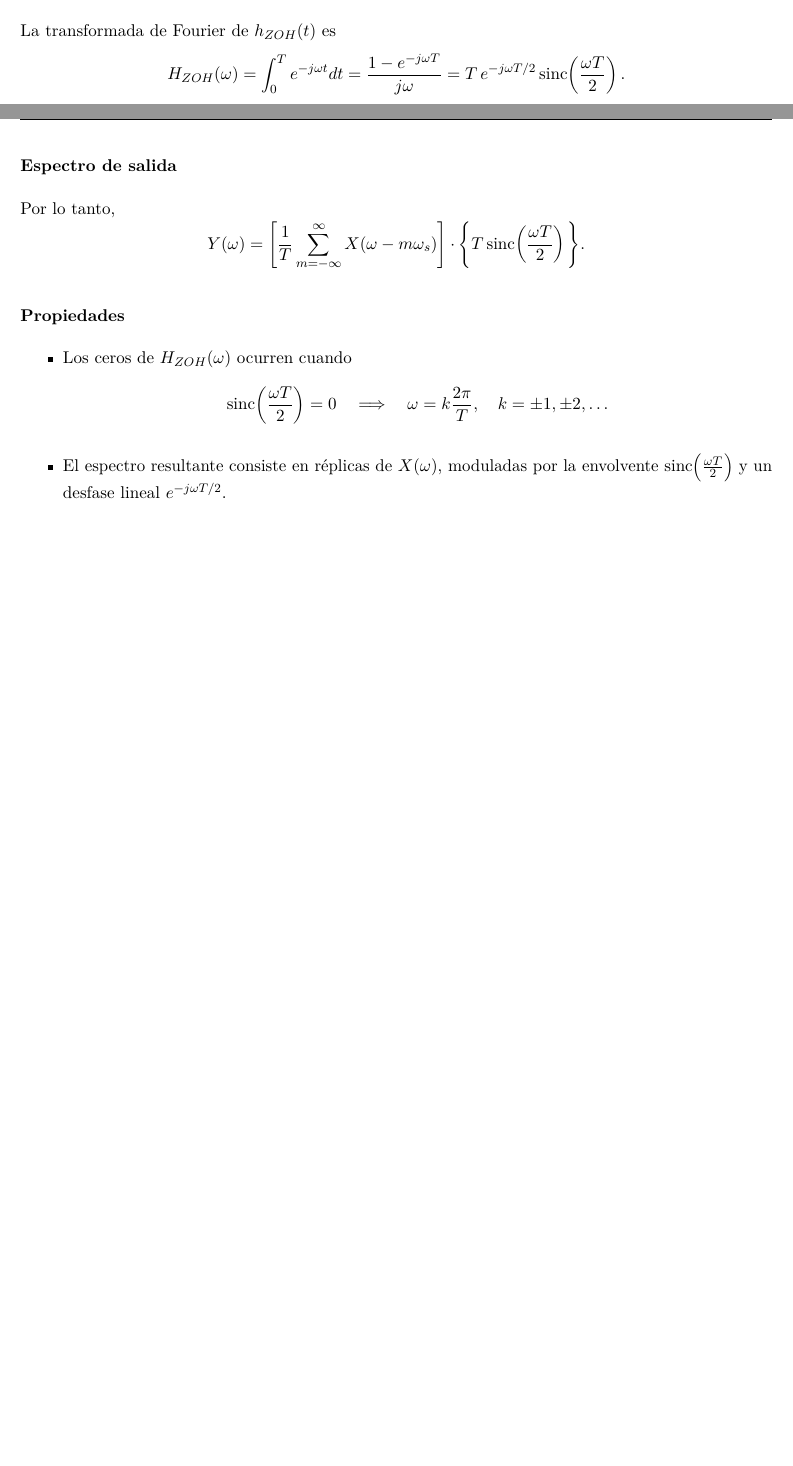
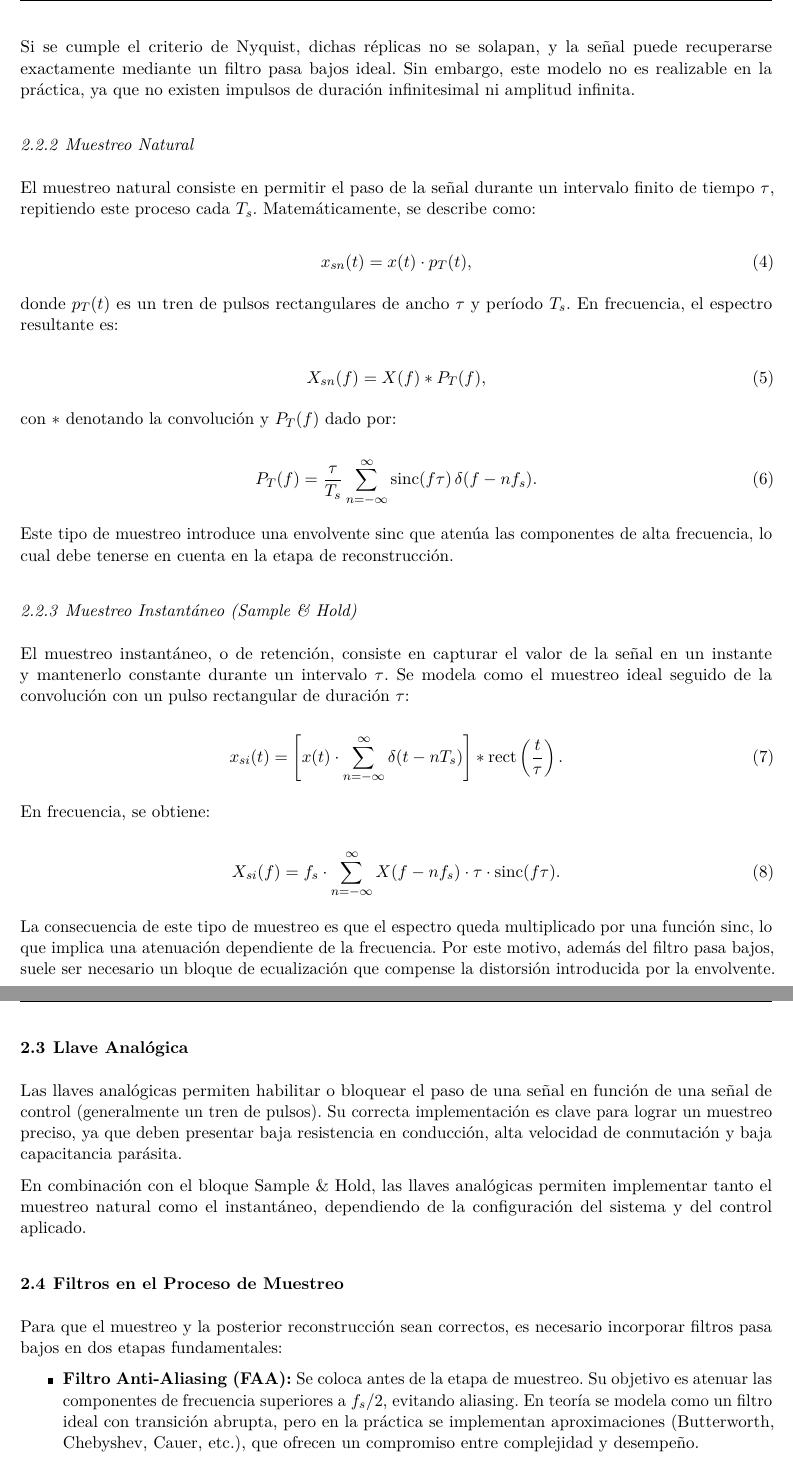
Before and after one commit to ramibelsito/ASSD---Simulador-de-Muestreo, a LaTeX document (Informe/main.tex, which reads Informe/Secciones/seccion1.tex): two parts of pages 3 and 4 of 5 before the commit and two parts of pages 4 and 5 of 6 after it, joined at a grey line, cut at the place of the change, the shorter picture padded with empty space. Compiled offline with pdfLaTeX.

Commit message:
actualizacion marco teorico

```diff
--- a/Informe/Secciones/seccion1.tex
+++ b/Informe/Secciones/seccion1.tex
@@ -34,5 +17,0 @@ con $\omega_s = \tfrac{2\pi}{T}$.
-La transformada de Fourier de $h_{ZOH}(t)$ es
-\[
-H_{ZOH}(\omega) = \int_{0}^{T} e^{-j \omega t} dt
-= \frac{1 - e^{-j\omega T}}{j\omega}
-= T \, e^{-j \omega T/2} \, \mathrm{sinc}\!\left(\frac{\omega T}{2}\right).
@@ -40,13 +21,4 @@ H_{ZOH}(\omega) = \int_{0}^{T} e^{-j \omega t} dt
 
-\subsection*{Espectro de salida}
-Por lo tanto,
-\[
-Y(\omega) =
-\left[
-\frac{1}{T} \sum_{m=-\infty}^{\infty} X(\omega - m\omega_s)
-\right]
-\cdot
-\Bigg\{ T \, \mathrm{sinc}\!\left(\frac{\omega T}{2}\right) \Bigg\}.
-\]
+donde $T_s$ es el período de muestreo y $f_s = 1/T_s$ la frecuencia de muestreo.
+En el dominio de la frecuencia, este proceso genera réplicas del espectro original $X(f)$ desplazadas en múltiplos de $f_s$:
 
-\subsection*{Propiedades}
@@ -53,9 +29,52 @@ Y(\omega) =
+Si se cumple el criterio de Nyquist, dichas réplicas no se solapan, y la señal puede recuperarse exactamente mediante un filtro pasa bajos ideal. Sin embargo, este modelo no es realizable en la práctica, ya que no existen impulsos de duración infinitesimal ni amplitud infinita.
+
+\subsubsection{Muestreo Natural}
+El muestreo natural consiste en permitir el paso de la señal durante un intervalo finito de tiempo $\tau$, repitiendo este proceso cada $T_s$. Matemáticamente, se describe como:
+
+\begin{equation}
+    x_{sn}(t) = x(t) \cdot p_T(t),
+\end{equation}
+
+donde $p_T(t)$ es un tren de pulsos rectangulares de ancho $\tau$ y período $T_s$.
+En frecuencia, el espectro resultante es:
+
+\begin{equation}
+    X_{sn}(f) = X(f) * P_T(f),
+\end{equation}
+
+con $*$ denotando la convolución y $P_T(f)$ dado por:
+
+\begin{equation}
+    P_T(f) = \frac{\tau}{T_s} \sum_{n=-\infty}^{\infty} \text{sinc}(f\tau)\,\delta(f-nf_s).
+\end{equation}
+
+Este tipo de muestreo introduce una envolvente $\text{sinc}$ que atenúa las componentes de alta frecuencia, lo cual debe tenerse en cuenta en la etapa de reconstrucción.
+
+\subsubsection{Muestreo Instantáneo (Sample \& Hold)}
+El muestreo instantáneo, o de retención, consiste en capturar el valor de la señal en un instante y mantenerlo constante durante un intervalo $\tau$. Se modela como el muestreo ideal seguido de la convolución con un pulso rectangular de duración $\tau$:
+
+\begin{equation}
+    x_{si}(t) = \left[ x(t) \cdot \sum_{n=-\infty}^{\infty} \delta(t-nT_s) \right] * \text{rect}\left(\frac{t}{\tau}\right).
+\end{equation}
+
+En frecuencia, se obtiene:
+
+\begin{equation}
+    X_{si}(f) = f_s \cdot \sum_{n=-\infty}^{\infty} X(f-nf_s) \cdot \tau \cdot \text{sinc}(f\tau).
+\end{equation}
+
+La consecuencia de este tipo de muestreo es que el espectro queda multiplicado por una función $\text{sinc}$, lo que implica una atenuación dependiente de la frecuencia. Por este motivo, además del filtro pasa bajos, suele ser necesario un bloque de ecualización que compense la distorsión introducida por la envolvente.
+
+\subsection{Llave Analógica}
+Las llaves analógicas permiten habilitar o bloquear el paso de una señal en función de una señal de control (generalmente un tren de pulsos). Su correcta implementación es clave para lograr un muestreo preciso, ya que deben presentar baja resistencia en conducción, alta velocidad de conmutación y baja capacitancia parásita.
+
+En combinación con el bloque Sample \& Hold, las llaves analógicas permiten implementar tanto el muestreo natural como el instantáneo, dependiendo de la configuración del sistema y del control aplicado.
+
+\subsection{Filtros en el Proceso de Muestreo}
+Para que el muestreo y la posterior reconstrucción sean correctos, es necesario incorporar filtros pasa bajos en dos etapas fundamentales:
+
 \begin{itemize}
-    \item Los ceros de $H_{ZOH}(\omega)$ ocurren cuando
-    \[
-    \mathrm{sinc}\!\left(\frac{\omega T}{2}\right) = 0
-    \quad \Longrightarrow \quad
-    \omega = k \frac{2\pi}{T}, \quad k = \pm 1, \pm 2, \dots
-    \]
-    \item El espectro resultante consiste en réplicas de $X(\omega)$, moduladas por la envolvente $\mathrm{sinc}\!\left(\tfrac{\omega T}{2}\right)$ y un desfase lineal $e^{-j\omega T/2}$.
+    \item \textbf{Filtro Anti-Aliasing (FAA):} Se coloca antes de la etapa de muestreo. Su objetivo es atenuar las componentes de frecuencia superiores a $f_s/2$, evitando aliasing. En teoría se modela como un filtro ideal con transición abrupta, pero en la práctica se implementan aproximaciones (Butterworth, Chebyshev, Cauer, etc.), que ofrecen un compromiso entre complejidad y desempeño.
+
+    \item \textbf{Filtro Recuperador (FR):} Se ubica a la salida del sistema y se encarga de eliminar las réplicas espectrales no deseadas, suavizando la señal muestreada y recuperando lo más fielmente posible la señal original.
 \end{itemize}
```
Also changed, not shown: Informe/main.pdf, Informe/Secciones/seccion1.tex (50 more changed lines), 7 other files.
